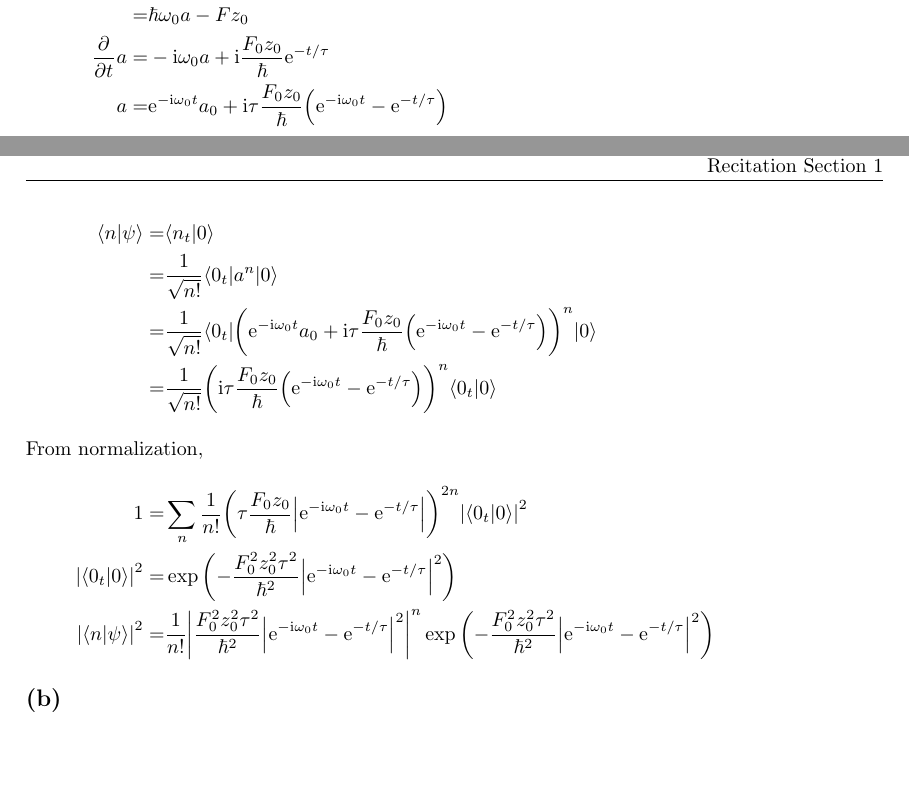
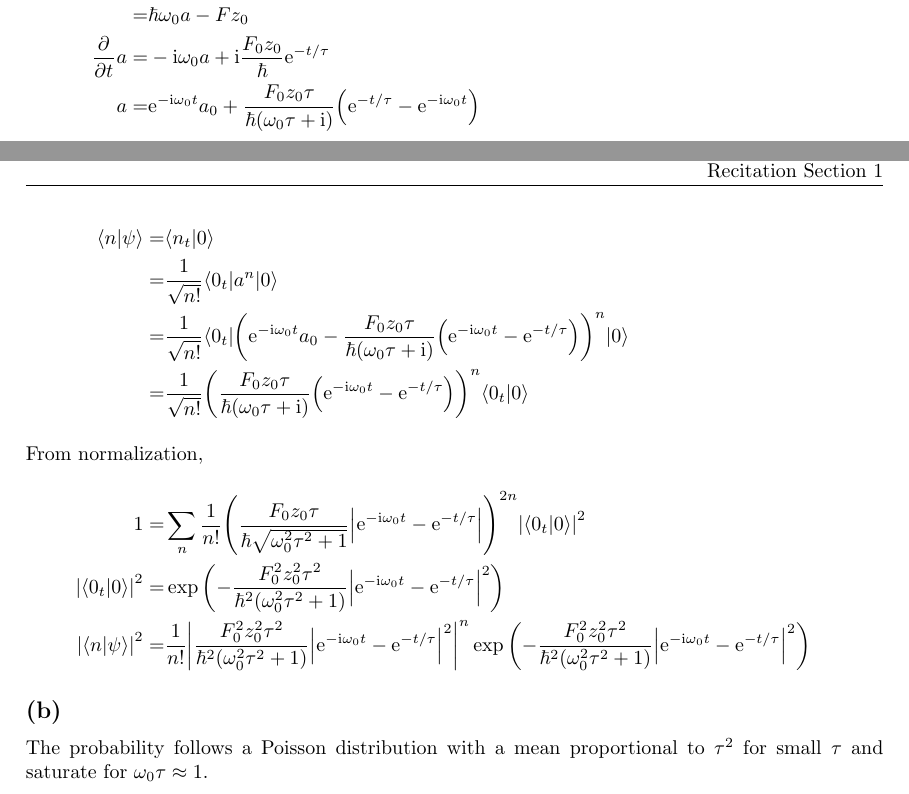
Before and after one commit to yuyichao/phys-251b, a LaTeX problem sheet (pset/pset2/pset2.tex): two parts of pages 4 and 5 of 5, joined at a grey line, cut so that both start at the same text, the shorter picture padded with empty space. Compiled offline with pdfLaTeX; a LaTeX package or settings file that is missing is left out.

Commit message:
[pset2] p6b

```diff
--- a/pset/pset2/pset2.tex
+++ b/pset/pset2/pset2.tex
@@ -217,17 +217,18 @@ In Heisenberg picture,
   \ui\hbar\pdiff{}{t}a=&-\sqr{H,a}\\
   =&\hbar\omega_0a-Fz_0\\
   \pdiff{}{t}a=&-\ui\omega_0a+\ui\frac{F_0z_0}{\hbar}\ue^{-t/\tau}\\
-  a=&\ue^{-\ui\omega_0t}a_0+\ui\tau\frac{F_0z_0}{\hbar}\paren{\ue^{-\ui\omega_0t}-\ue^{-t/\tau}}
+  a=&\ue^{-\ui\omega_0t}a_0+\frac{F_0z_0\tau}{\hbar\paren{\omega_0\tau+\ui}}\paren{\ue^{-t/\tau}-\ue^{-\ui\omega_0t}}
 }
 \eqar{
   \langle n|\psi\rangle=&\langle n_t|0\rangle\\
   =&\frac{1}{\sqrt{n!}}\langle 0_t|a^n|0\rangle\\
-  =&\frac{1}{\sqrt{n!}}\langle 0_t|\paren{\ue^{-\ui\omega_0t}a_0+\ui\tau\frac{F_0z_0}{\hbar}\paren{\ue^{-\ui\omega_0t}-\ue^{-t/\tau}}}^n|0\rangle\\
-  =&\frac{1}{\sqrt{n!}}\paren{\ui\tau\frac{F_0z_0}{\hbar}\paren{\ue^{-\ui\omega_0t}-\ue^{-t/\tau}}}^n\langle 0_t|0\rangle
+  =&\frac{1}{\sqrt{n!}}\langle 0_t|\paren{\ue^{-\ui\omega_0t}a_0-\frac{F_0z_0\tau}{\hbar\paren{\omega_0\tau+\ui}}\paren{\ue^{-\ui\omega_0t}-\ue^{-t/\tau}}}^n|0\rangle\\
+  =&\frac{1}{\sqrt{n!}}\paren{\frac{F_0z_0\tau}{\hbar\paren{\omega_0\tau+\ui}}\paren{\ue^{-\ui\omega_0t}-\ue^{-t/\tau}}}^n\langle 0_t|0\rangle
   \intertext{From normalization,}
-  1=&\sum_n\frac{1}{n!}\paren{\tau\frac{F_0z_0}{\hbar}\abs{\ue^{-\ui\omega_0t}-\ue^{-t/\tau}}}^{2n}\abs{\langle 0_t|0\rangle}^2\\
-  \abs{\langle 0_t|0\rangle}^2=&\exp\paren{-\frac{F_0^2z_0^2\tau^2}{\hbar^2}\abs{\ue^{-\ui\omega_0t}-\ue^{-t/\tau}}^2}\\
-  \abs{\langle n|\psi\rangle}^2=&\frac{1}{n!}\abs{\frac{F_0^2z_0^2\tau^2}{\hbar^2}\abs{\ue^{-\ui\omega_0t}-\ue^{-t/\tau}}^2}^n\exp\paren{-\frac{F_0^2z_0^2\tau^2}{\hbar^2}\abs{\ue^{-\ui\omega_0t}-\ue^{-t/\tau}}^2}
+  1=&\sum_n\frac{1}{n!}\paren{\frac{F_0z_0\tau}{\hbar\sqrt{\omega_0^2\tau^2+1}}\abs{\ue^{-\ui\omega_0t}-\ue^{-t/\tau}}}^{2n}\abs{\langle 0_t|0\rangle}^2\\
+  \abs{\langle 0_t|0\rangle}^2=&\exp\paren{-\frac{F_0^2z_0^2\tau^2}{\hbar^2\paren{\omega_0^2\tau^2+1}}\abs{\ue^{-\ui\omega_0t}-\ue^{-t/\tau}}^2}\\
+  \abs{\langle n|\psi\rangle}^2=&\frac{1}{n!}\abs{\frac{F_0^2z_0^2\tau^2}{\hbar^2\paren{\omega_0^2\tau^2+1}}\abs{\ue^{-\ui\omega_0t}-\ue^{-t/\tau}}^2}^n\exp\paren{-\frac{F_0^2z_0^2\tau^2}{\hbar^2\paren{\omega_0^2\tau^2+1}}\abs{\ue^{-\ui\omega_0t}-\ue^{-t/\tau}}^2}
 }
 \subsection{}
+The probability follows a Poisson distribution with a mean proportional to $\tau^2$ for small $\tau$ and saturate for $\omega_0\tau\approx1$.
 \end{document}
```
Also changed, not shown: pset/pset2/pset2.pdf.
